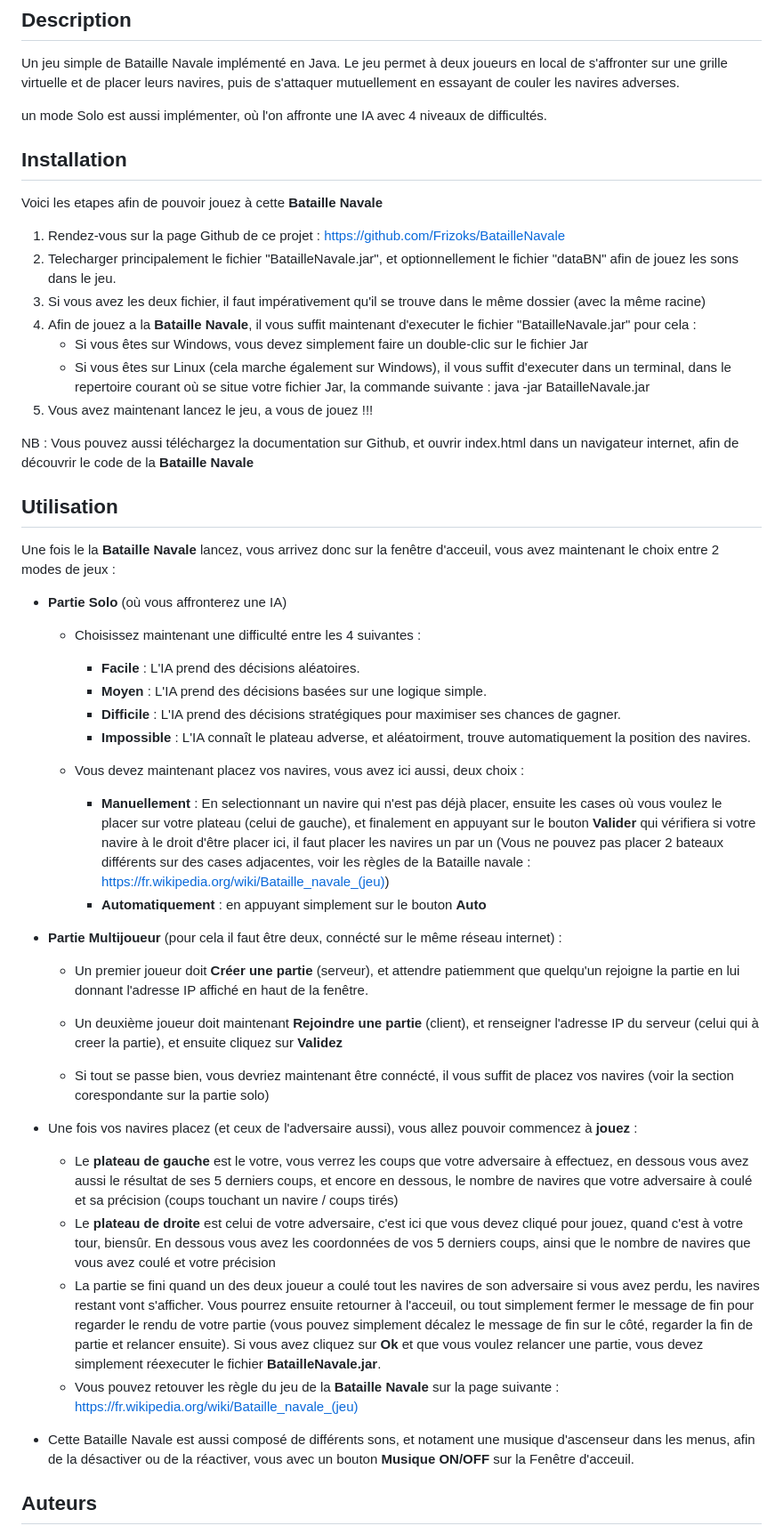
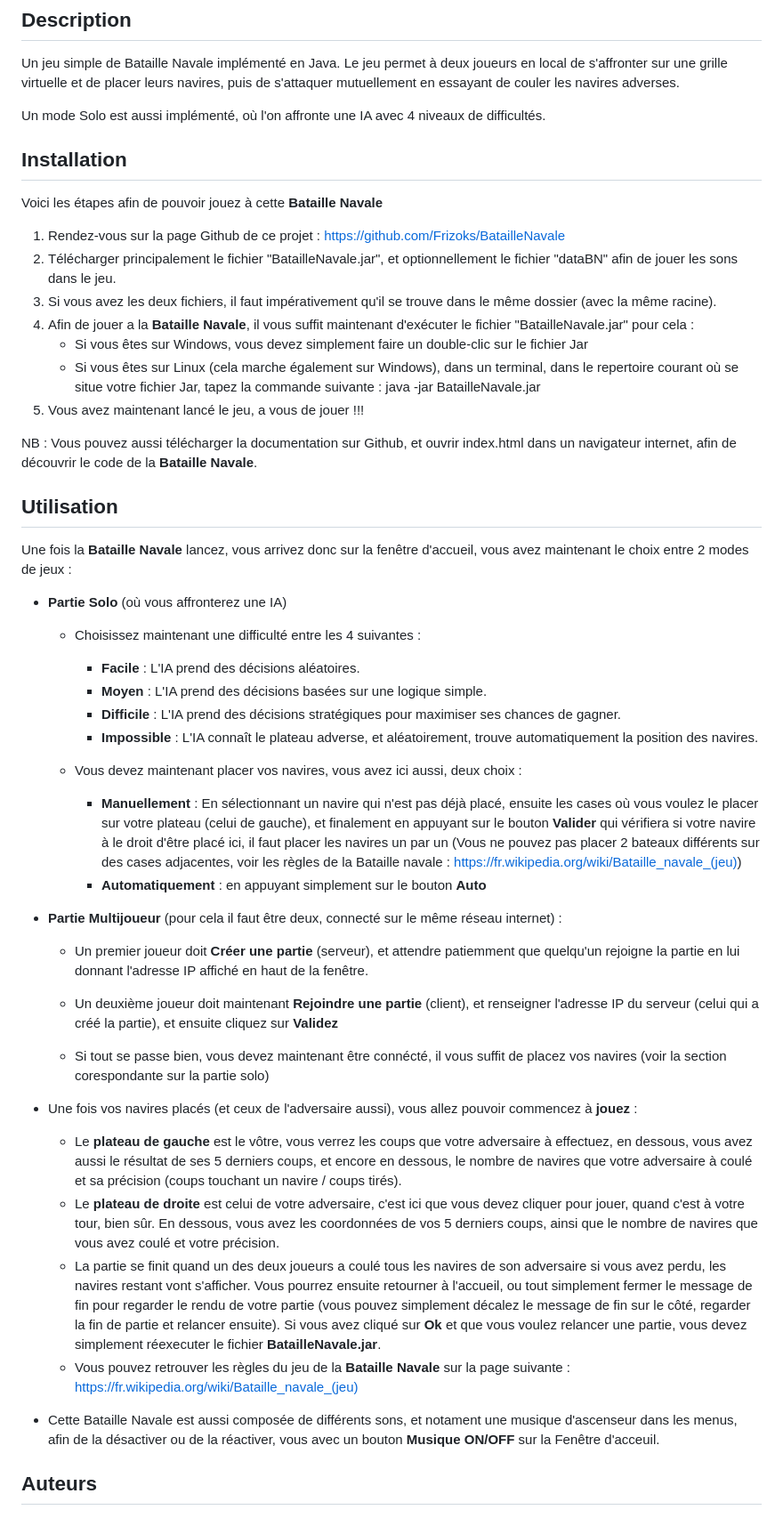
Before and after one commit to Frizoks/BatailleNavale, a Markdown page: README.md, the part around the change. Shown: that part at 89% size. Drawn GitHub-style.

```diff
--- a/README.md
+++ b/README.md
@@ -4,24 +4,24 @@
 
 Un jeu simple de Bataille Navale implémenté en Java. Le jeu permet à deux joueurs en local de s'affronter sur une grille virtuelle et de placer leurs navires, puis de s'attaquer mutuellement en essayant de couler les navires adverses.
 
-un mode Solo est aussi implémenter, où l'on affronte une IA avec 4 niveaux de difficultés.
+Un mode Solo est aussi implémenté, où l'on affronte une IA avec 4 niveaux de difficultés.
 
 ## Installation
 
-Voici les etapes afin de pouvoir jouez à cette **Bataille Navale**
+Voici les étapes afin de pouvoir jouez à cette **Bataille Navale**
 1. Rendez-vous sur la page Github de ce projet : https://github.com/Frizoks/BatailleNavale
-2. Telecharger principalement le fichier "BatailleNavale.jar", et optionnellement le fichier "dataBN" afin de jouez les sons dans le jeu.
-3. Si vous avez les deux fichier, il faut impérativement qu'il se trouve dans le même dossier (avec la même racine)
-4. Afin de jouez a la **Bataille Navale**, il vous suffit maintenant d'executer le fichier "BatailleNavale.jar" pour cela :
+2. Télécharger principalement le fichier "BatailleNavale.jar", et optionnellement le fichier "dataBN" afin de jouer les sons dans le jeu.
+3. Si vous avez les deux fichiers, il faut impérativement qu'il se trouve dans le même dossier (avec la même racine).
+4. Afin de jouer a la **Bataille Navale**, il vous suffit maintenant d'exécuter le fichier "BatailleNavale.jar" pour cela :
     - Si vous êtes sur Windows, vous devez simplement faire un double-clic sur le fichier Jar
-    - Si vous êtes sur Linux (cela marche également sur Windows), il vous suffit d'executer dans un terminal, dans le repertoire courant où se situe votre fichier Jar, la commande suivante  : java -jar BatailleNavale.jar
-6. Vous avez maintenant lancez le jeu, a vous de jouez !!!
+    - Si vous êtes sur Linux (cela marche également sur Windows), dans un terminal, dans le repertoire courant où se situe votre fichier Jar, tapez la commande suivante  : java -jar BatailleNavale.jar
+6. Vous avez maintenant lancé le jeu, a vous de jouer !!!
 
-NB : Vous pouvez aussi téléchargez la documentation sur Github, et ouvrir index.html dans un navigateur internet, afin de découvrir le code de la **Bataille Navale**
+NB : Vous pouvez aussi télécharger la documentation sur Github, et ouvrir index.html dans un navigateur internet, afin de découvrir le code de la **Bataille Navale**.
 
 ## Utilisation
 
-Une fois le la **Bataille Navale** lancez, vous arrivez donc sur la fenêtre d'acceuil, vous avez maintenant le choix entre 2 modes de jeux :
+Une fois la **Bataille Navale** lancez, vous arrivez donc sur la fenêtre d'accueil, vous avez maintenant le choix entre 2 modes de jeux :
 
 - **Partie Solo** (où vous affronterez une IA)
 
@@ -29,31 +29,31 @@ Une fois le la **Bataille Navale** lancez, vous arrivez donc sur la fenêtre d'a
         - **Facile** : L'IA prend des décisions aléatoires.
         - **Moyen** : L'IA prend des décisions basées sur une logique simple.
         - **Difficile** : L'IA prend des décisions stratégiques pour maximiser ses chances de gagner.
-        - **Impossible** : L'IA connaît le plateau adverse, et aléatoirment, trouve automatiquement la position des navires.
+        - **Impossible** : L'IA connaît le plateau adverse, et aléatoirement, trouve automatiquement la position des navires.
 
-    - Vous devez maintenant placez vos navires, vous avez ici aussi, deux choix :
-        - **Manuellement** : En selectionnant un navire qui n'est pas déjà placer, ensuite les cases où vous voulez le placer sur votre plateau (celui de gauche), et finalement en appuyant sur le bouton                    **Valider** qui vérifiera si votre navire à le droit d'être placer ici, il faut placer les navires un par un (Vous ne pouvez pas placer 2 bateaux différents sur des cases adjacentes, voir les                 règles de la Bataille navale : https://fr.wikipedia.org/wiki/Bataille_navale_(jeu))
+    - Vous devez maintenant placer vos navires, vous avez ici aussi, deux choix :
+        - **Manuellement** : En sélectionnant un navire qui n'est pas déjà placé, ensuite les cases où vous voulez le placer sur votre plateau (celui de gauche), et finalement en appuyant sur le bouton                    **Valider** qui vérifiera si votre navire à le droit d'être placé ici, il faut placer les navires un par un (Vous ne pouvez pas placer 2 bateaux différents sur des cases adjacentes, voir les                 règles de la Bataille navale : https://fr.wikipedia.org/wiki/Bataille_navale_(jeu))
         - **Automatiquement** : en appuyant simplement sur le bouton **Auto**
 
 
-- **Partie Multijoueur** (pour cela il faut être deux, connécté sur le même réseau internet) :
+- **Partie Multijoueur** (pour cela il faut être deux, connecté sur le même réseau internet) :
 
     - Un premier joueur doit **Créer une partie** (serveur), et attendre patiemment que quelqu'un rejoigne la partie en lui donnant l'adresse IP affiché en haut de la fenêtre.
 
-    - Un deuxième joueur doit maintenant **Rejoindre une partie** (client), et renseigner l'adresse IP du serveur (celui qui à creer la partie), et ensuite cliquez sur **Validez**
+    - Un deuxième joueur doit maintenant **Rejoindre une partie** (client), et renseigner l'adresse IP du serveur (celui qui a créé la partie), et ensuite cliquez sur **Validez**
 
-    - Si tout se passe bien, vous devriez maintenant être connécté, il vous suffit de placez vos navires (voir la section corespondante sur la partie solo)
+    - Si tout se passe bien, vous devez maintenant être connécté, il vous suffit de placez vos navires (voir la section corespondante sur la partie solo)
 
 
-- Une fois vos navires placez (et ceux de l'adversaire aussi), vous allez pouvoir commencez à **jouez** :
+- Une fois vos navires placés (et ceux de l'adversaire aussi), vous allez pouvoir commencez à **jouez** :
 
-    - Le **plateau de gauche** est le votre, vous verrez les coups que votre adversaire à effectuez, en dessous vous avez aussi le résultat de ses 5 derniers coups, et encore en dessous, le nombre de navires que votre adversaire à coulé et sa précision (coups touchant un navire / coups tirés)
-    - Le **plateau de droite** est celui de votre adversaire, c'est ici que vous devez cliqué pour jouez, quand c'est à votre tour, biensûr. En dessous vous avez les coordonnées de vos 5 derniers coups, ainsi que le nombre de navires que vous avez coulé et votre précision
-    - La partie se fini quand un des deux joueur a coulé tout les navires de son adversaire si vous avez perdu, les navires restant vont s'afficher. Vous pourrez ensuite retourner à l'acceuil, ou tout simplement fermer le message de fin pour regarder le rendu de votre partie (vous pouvez simplement décalez le message de fin sur le côté, regarder la fin de partie et relancer ensuite). Si vous avez cliquez sur **Ok** et que vous voulez relancer une partie, vous devez simplement réexecuter le fichier **BatailleNavale.jar**.
-    - Vous pouvez retouver les règle du jeu de la **Bataille Navale** sur la page suivante : https://fr.wikipedia.org/wiki/Bataille_navale_(jeu)
+    - Le **plateau de gauche** est le vôtre, vous verrez les coups que votre adversaire à effectuez, en dessous, vous avez aussi le résultat de ses 5 derniers coups, et encore en dessous, le nombre de navires que votre adversaire à coulé et sa précision (coups touchant un navire / coups tirés).
+    - Le **plateau de droite** est celui de votre adversaire, c'est ici que vous devez cliquer pour jouer, quand c'est à votre tour, bien sûr. En dessous, vous avez les coordonnées de vos 5 derniers coups, ainsi que le nombre de navires que vous avez coulé et votre précision.
+    - La partie se finit quand un des deux joueurs a coulé tous les navires de son adversaire si vous avez perdu, les navires restant vont s'afficher. Vous pourrez ensuite retourner à l'accueil, ou tout simplement fermer le message de fin pour regarder le rendu de votre partie (vous pouvez simplement décalez le message de fin sur le côté, regarder la fin de partie et relancer ensuite). Si vous avez cliqué sur **Ok** et que vous voulez relancer une partie, vous devez simplement réexecuter le fichier **BatailleNavale.jar**.
+    - Vous pouvez retrouver les règles du jeu de la **Bataille Navale** sur la page suivante : https://fr.wikipedia.org/wiki/Bataille_navale_(jeu)
 
 
-- Cette Bataille Navale est aussi composé de différents sons, et notament une musique d'ascenseur dans les menus, afin de la désactiver ou de la réactiver, vous avec un bouton **Musique ON/OFF** sur la Fenêtre d'acceuil.
+- Cette Bataille Navale est aussi composée de différents sons, et notament une musique d'ascenseur dans les menus, afin de la désactiver ou de la réactiver, vous avec un bouton **Musique ON/OFF** sur la Fenêtre d'acceuil.
 
 
 ## Auteurs
```
